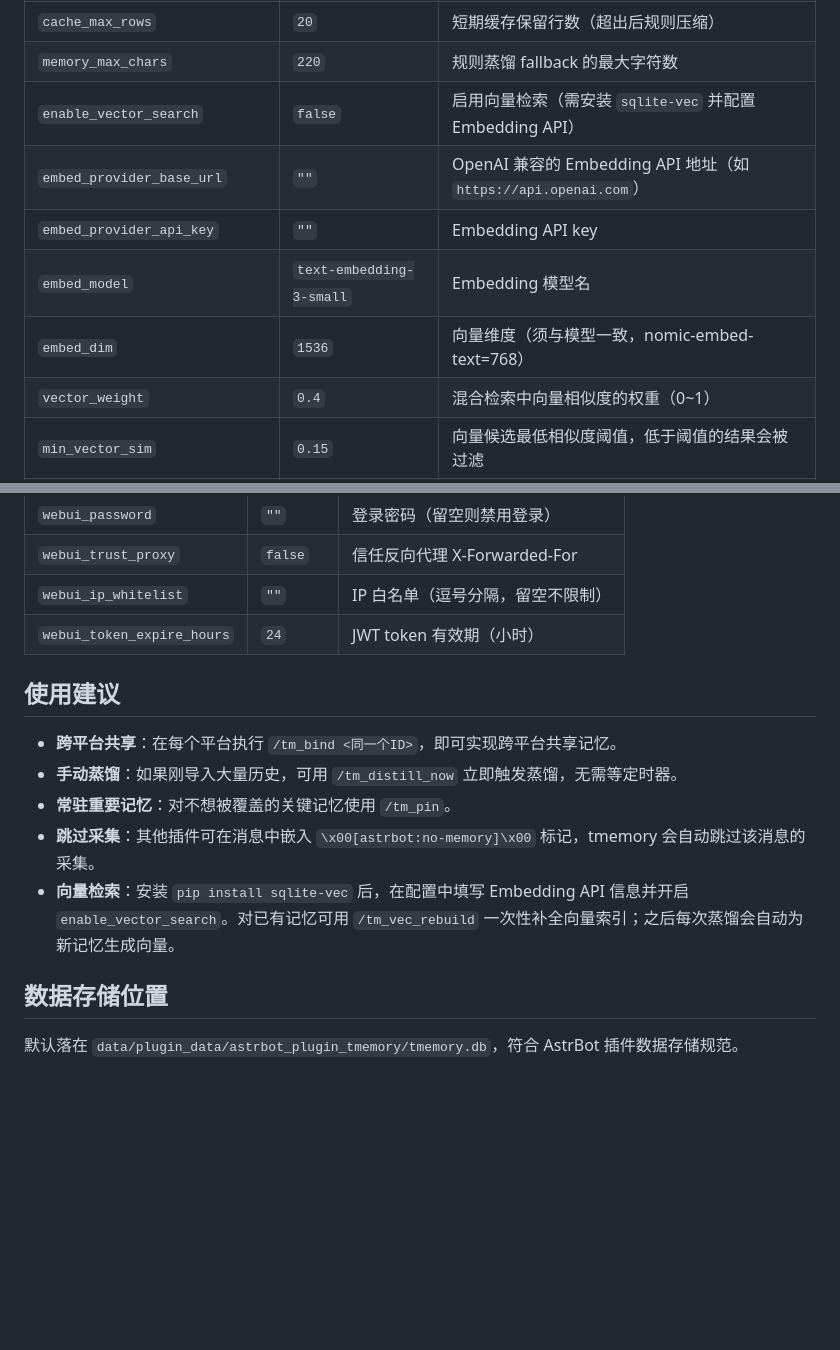
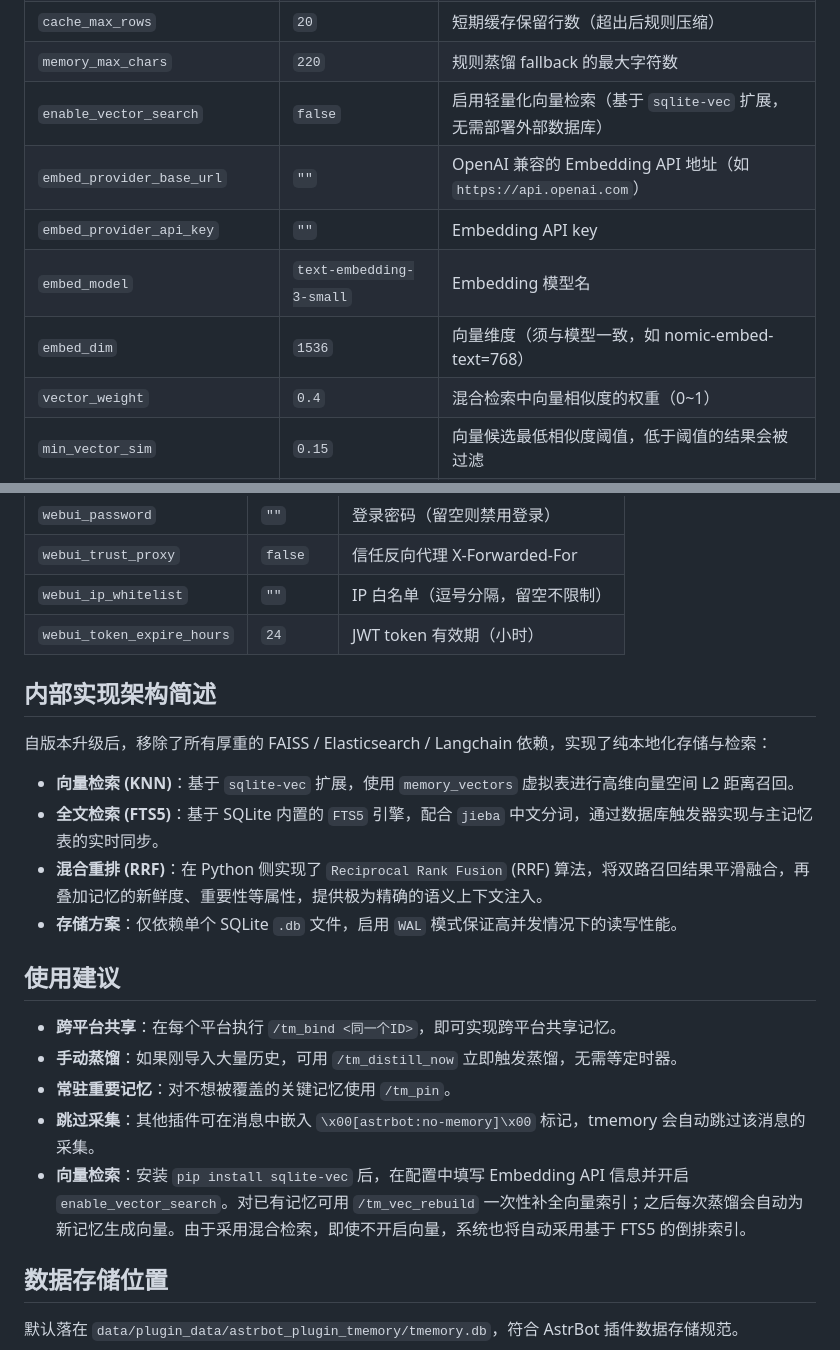
Before and after one commit to lhc1500605608/astrbot_plugin_tmemory, a Markdown page: README.md, 2 parts joined by grey strips. Drawn GitHub-style; blank space fills up the shorter version.

Commit message:
docs(文档更新): 更新README和BLUEPRINT以反映混合检索架构
技术方案：
- README.md: 更新配置项说明、内部架构简述和使用建议，移除 FAISS 相关说明
- MEMORY_PLUGIN_BLUEPRINT.md: 更新存储层和召回层的架构设计，明确 RRF 融合流程

```diff
--- a/README.md
+++ b/README.md
@@ -67,11 +67,11 @@ AstrBot 用户长期记忆插件：自动采集对话、定时 LLM 结构化蒸
 | `distill_pause` | `false` | 暂停后台自动蒸馏 |
 | `cache_max_rows` | `20` | 短期缓存保留行数（超出后规则压缩） |
 | `memory_max_chars` | `220` | 规则蒸馏 fallback 的最大字符数 |
-| `enable_vector_search` | `false` | 启用向量检索（需安装 `sqlite-vec` 并配置 Embedding API） |
+| `enable_vector_search` | `false` | 启用轻量化向量检索（基于 `sqlite-vec` 扩展，无需部署外部数据库） |
 | `embed_provider_base_url` | `""` | OpenAI 兼容的 Embedding API 地址（如 `https://api.openai.com`） |
 | `embed_provider_api_key` | `""` | Embedding API key |
 | `embed_model` | `text-embedding-3-small` | Embedding 模型名 |
-| `embed_dim` | `1536` | 向量维度（须与模型一致，nomic-embed-text=768） |
+| `embed_dim` | `1536` | 向量维度（须与模型一致，如 nomic-embed-text=768） |
 | `vector_weight` | `0.4` | 混合检索中向量相似度的权重（0~1） |
 | `min_vector_sim` | `0.15` | 向量候选最低相似度阈值，低于阈值的结果会被过滤 |
 | `refine_quality_interval_days` | `0` | 自动提馆间隔天数（0=关闭） |
@@ -92,13 +92,20 @@ AstrBot 用户长期记忆插件：自动采集对话、定时 LLM 结构化蒸
 | `webui_ip_whitelist` | `""` | IP 白名单（逗号分隔，留空不限制） |
 | `webui_token_expire_hours` | `24` | JWT token 有效期（小时） |
 
+## 内部实现架构简述
+自版本升级后，移除了所有厚重的 FAISS / Elasticsearch / Langchain 依赖，实现了纯本地化存储与检索：
+- **向量检索 (KNN)**：基于 `sqlite-vec` 扩展，使用 `memory_vectors` 虚拟表进行高维向量空间 L2 距离召回。
+- **全文检索 (FTS5)**：基于 SQLite 内置的 `FTS5` 引擎，配合 `jieba` 中文分词，通过数据库触发器实现与主记忆表的实时同步。
+- **混合重排 (RRF)**：在 Python 侧实现了 `Reciprocal Rank Fusion` (RRF) 算法，将双路召回结果平滑融合，再叠加记忆的新鲜度、重要性等属性，提供极为精确的语义上下文注入。
+- **存储方案**：仅依赖单个 SQLite `.db` 文件，启用 `WAL` 模式保证高并发情况下的读写性能。
+
 ## 使用建议
 
 - **跨平台共享**：在每个平台执行 `/tm_bind <同一个ID>`，即可实现跨平台共享记忆。
 - **手动蒸馏**：如果刚导入大量历史，可用 `/tm_distill_now` 立即触发蒸馏，无需等定时器。
 - **常驻重要记忆**：对不想被覆盖的关键记忆使用 `/tm_pin`。
 - **跳过采集**：其他插件可在消息中嵌入 `\x00[astrbot:no-memory]\x00` 标记，tmemory 会自动跳过该消息的采集。
-- **向量检索**：安装 `pip install sqlite-vec` 后，在配置中填写 Embedding API 信息并开启 `enable_vector_search`。对已有记忆可用 `/tm_vec_rebuild` 一次性补全向量索引；之后每次蒸馏会自动为新记忆生成向量。
+- **向量检索**：安装 `pip install sqlite-vec` 后，在配置中填写 Embedding API 信息并开启 `enable_vector_search`。对已有记忆可用 `/tm_vec_rebuild` 一次性补全向量索引；之后每次蒸馏会自动为新记忆生成向量。由于采用混合检索，即使不开启向量，系统也将自动采用基于 FTS5 的倒排索引。
 
 ## 数据存储位置
 
```
Also changed, not shown: MEMORY_PLUGIN_BLUEPRINT.md (added, +235 -0 lines).
